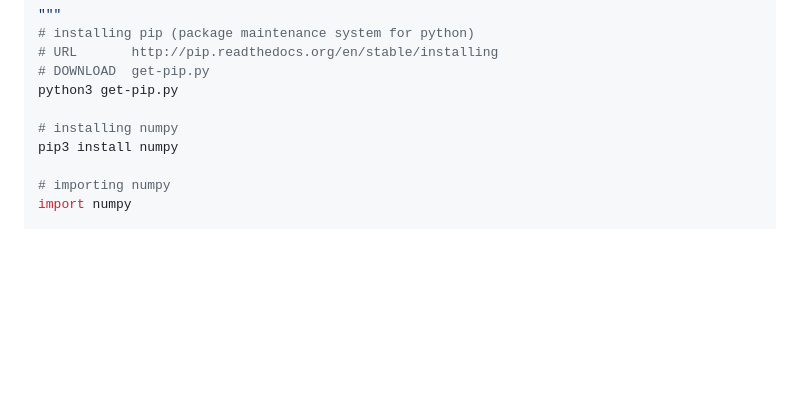
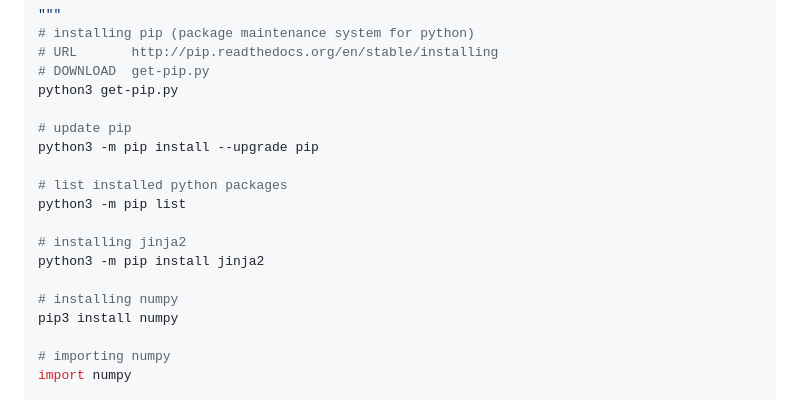
Before and after one commit to abhijeetchopra/QuickGuides, a Markdown page: Python/README.md, the part around the change. Rendered like a GitHub page; blank space fills up the shorter version.

Commit message:
Python: update readme

```diff
--- a/Python/README.md
+++ b/Python/README.md
@@ -175,6 +175,15 @@ string_1.replace("sleepy", "lethargic")
 # DOWNLOAD  get-pip.py
 python3 get-pip.py
 
+# update pip
+python3 -m pip install --upgrade pip
+
+# list installed python packages
+python3 -m pip list
+
+# installing jinja2
+python3 -m pip install jinja2
+
 # installing numpy
 pip3 install numpy
 
```
